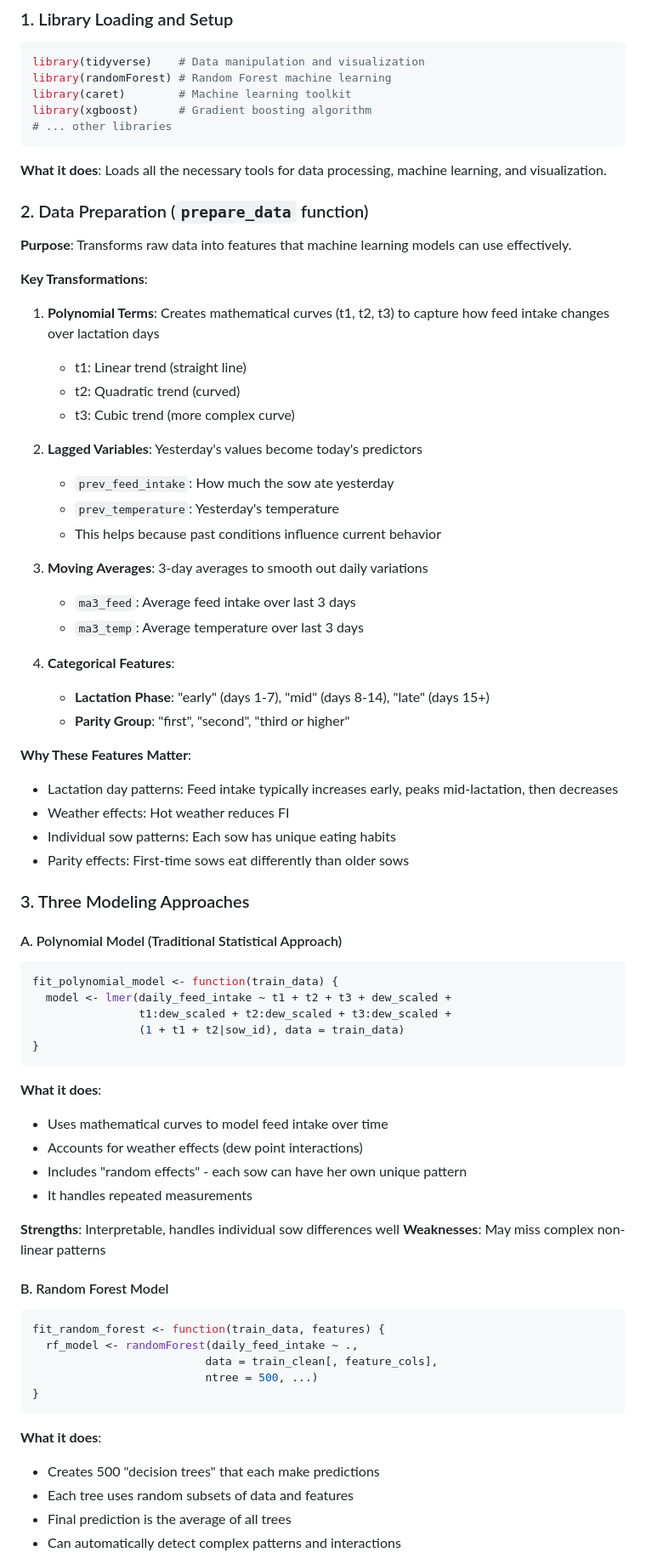
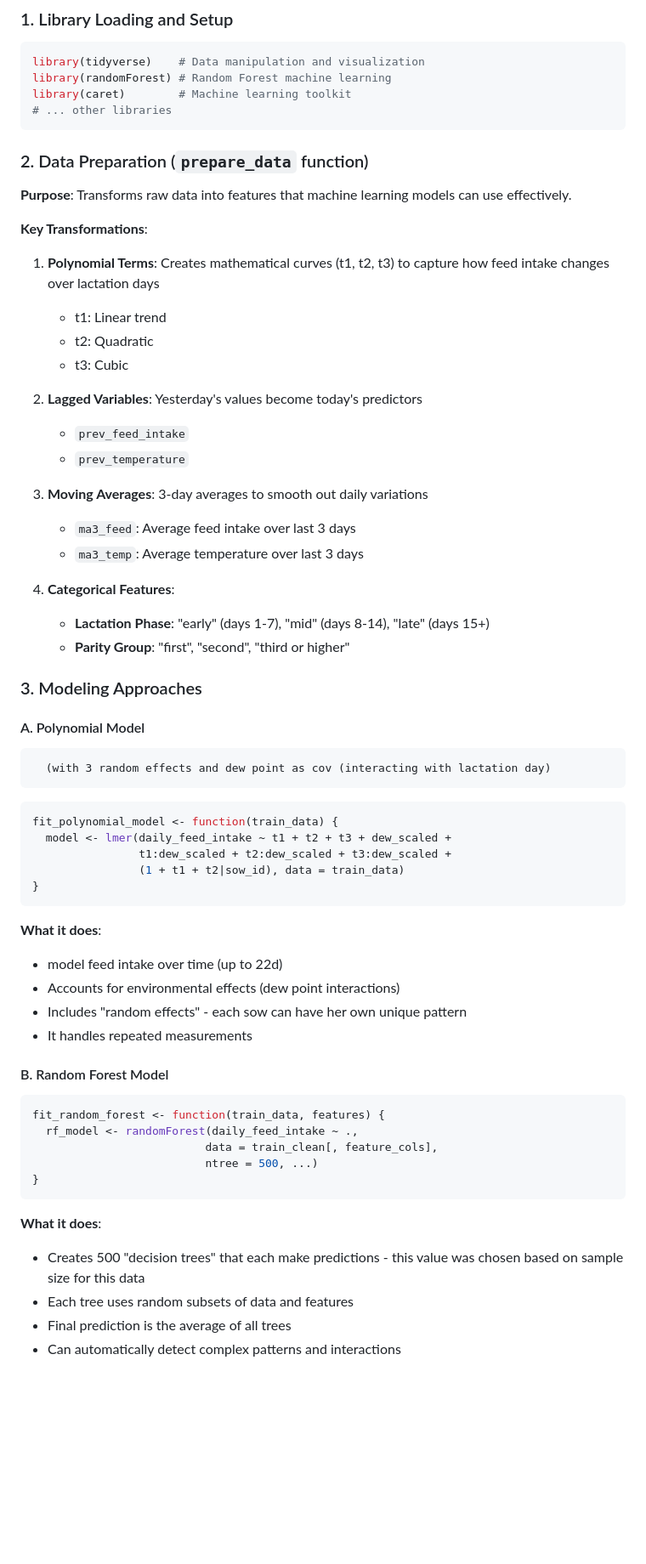
Before and after one commit to MaViGeneticsPhD/Sow-Feed-Intake, a Markdown page: sow_feed_readme.md, the part around one of its changes. Shown at 85% size. Drawn GitHub-style; blank space fills up the shorter version.

````diff
--- a/sow_feed_readme.md
+++ b/sow_feed_readme.md
@@ -31,12 +31,8 @@ Your input CSV file (`sow_data.csv`) should contain these columns:
 library(tidyverse)    # Data manipulation and visualization
 library(randomForest) # Random Forest machine learning
 library(caret)        # Machine learning toolkit
-library(xgboost)      # Gradient boosting algorithm
 # ... other libraries
 ```
-
-**What it does**: Loads all the necessary tools for data processing, machine learning, and visualization.
-
 ### 2. Data Preparation (`prepare_data` function)
 
 **Purpose**: Transforms raw data into features that machine learning models can use effectively.
@@ -44,14 +40,13 @@ library(xgboost)      # Gradient boosting algorithm
 **Key Transformations**:
 
 1. **Polynomial Terms**: Creates mathematical curves (t1, t2, t3) to capture how feed intake changes over lactation days
-   - t1: Linear trend (straight line)
-   - t2: Quadratic trend (curved)
-   - t3: Cubic trend (more complex curve)
+   - t1: Linear trend
+   - t2: Quadratic
+   - t3: Cubic
 
 2. **Lagged Variables**: Yesterday's values become today's predictors
-   - `prev_feed_intake`: How much the sow ate yesterday
-   - `prev_temperature`: Yesterday's temperature
-   - This helps because past conditions influence current behavior
+   - `prev_feed_intake`
+   - `prev_temperature`
 
 3. **Moving Averages**: 3-day averages to smooth out daily variations
    - `ma3_feed`: Average feed intake over last 3 days
@@ -61,15 +56,10 @@ library(xgboost)      # Gradient boosting algorithm
    - **Lactation Phase**: "early" (days 1-7), "mid" (days 8-14), "late" (days 15+)
    - **Parity Group**: "first", "second", "third or higher"
 
-**Why These Features Matter**:
-- Lactation day patterns: Feed intake typically increases early, peaks mid-lactation, then decreases
-- Weather effects: Hot weather reduces FI
-- Individual sow patterns: Each sow has unique eating habits
-- Parity effects: First-time sows eat differently than older sows
+### 3. Modeling Approaches
 
-### 3. Three Modeling Approaches
-
-#### A. Polynomial Model (Traditional Statistical Approach)
+#### A. Polynomial Model
+      (with 3 random effects and dew point as cov (interacting with lactation day)
 ```r
 fit_polynomial_model <- function(train_data) {
   model <- lmer(daily_feed_intake ~ t1 + t2 + t3 + dew_scaled +
@@ -79,13 +69,11 @@ fit_polynomial_model <- function(train_data) {
 ```
 
 **What it does**:
-- Uses mathematical curves to model feed intake over time
-- Accounts for weather effects (dew point interactions)
+- model feed intake over time (up to 22d)
+- Accounts for environmental effects (dew point interactions)
 - Includes "random effects" - each sow can have her own unique pattern
 - It handles repeated measurements
 
-**Strengths**: Interpretable, handles individual sow differences well
-**Weaknesses**: May miss complex non-linear patterns
 
 #### B. Random Forest Model
 ```r
@@ -97,7 +85,7 @@ fit_random_forest <- function(train_data, features) {
 ```
 
 **What it does**:
-- Creates 500 "decision trees" that each make predictions
+- Creates 500 "decision trees" that each make predictions - this value was chosen based on sample size for this data
 - Each tree uses random subsets of data and features
 - Final prediction is the average of all trees
 - Can automatically detect complex patterns and interactions
````
Also changed, not shown: other parts of sow_feed_readme.md (+3 -47 lines).
